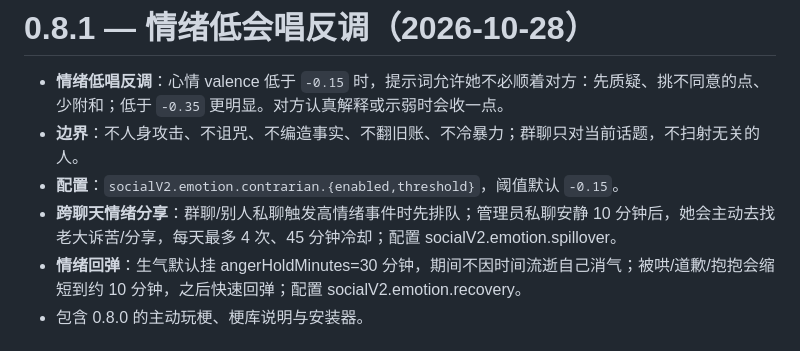
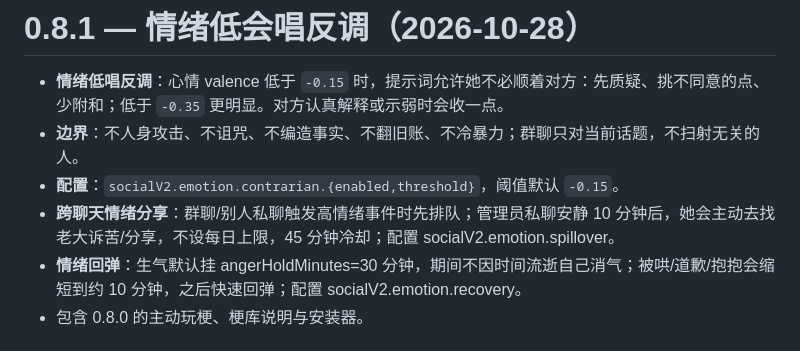
Before and after one commit to swy55555/dsh-feiyu-memory-console, a Markdown page: CHANGELOG.md, the part around the change. Rendered like a GitHub page.

Commit message:
docs: random hold changelog

```diff
--- a/CHANGELOG.md
+++ b/CHANGELOG.md
@@ -3,7 +3,7 @@
 - **情绪低唱反调**：心情 valence 低于 `-0.15` 时，提示词允许她不必顺着对方：先质疑、挑不同意的点、少附和；低于 `-0.35` 更明显。对方认真解释或示弱时会收一点。
 - **边界**：不人身攻击、不诅咒、不编造事实、不翻旧账、不冷暴力；群聊只对当前话题，不扫射无关的人。
 - **配置**：`socialV2.emotion.contrarian.{enabled,threshold}`，阈值默认 `-0.15`。
-- **跨聊天情绪分享**：群聊/别人私聊触发高情绪事件时先排队；管理员私聊安静 10 分钟后，她会主动去找老大诉苦/分享，每天最多 4 次、45 分钟冷却；配置 socialV2.emotion.spillover。
+- **跨聊天情绪分享**：群聊/别人私聊触发高情绪事件时先排队；管理员私聊安静 10 分钟后，她会主动去找老大诉苦/分享，不设每日上限，45 分钟冷却；配置 socialV2.emotion.spillover。
 - **情绪回弹**：生气默认挂 angerHoldMinutes=30 分钟，期间不因时间流逝自己消气；被哄/道歉/抱抱会缩短到约 10 分钟，之后快速回弹；配置 socialV2.emotion.recovery。
 - 包含 0.8.0 的主动玩梗、梗库说明与安装器。
 # 0.8.0 — 主动玩梗版（2026-10-28）
```
